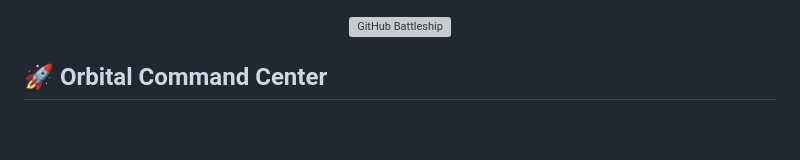
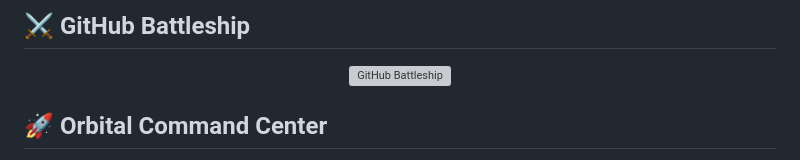
Before and after one commit to anshxgaur/anshxgaur, a Markdown page: readme.md, the part around one of its changes. GitHub-like rendering; blank space fills up the shorter version; grey boxes are pictures that could not be loaded.

```diff
--- a/readme.md
+++ b/readme.md
@@ -1 +1,3 @@
+## ⚔️ GitHub Battleship
+
 <p align="center">
```
Also changed, not shown: other parts of readme.md (+1 -1 lines).
